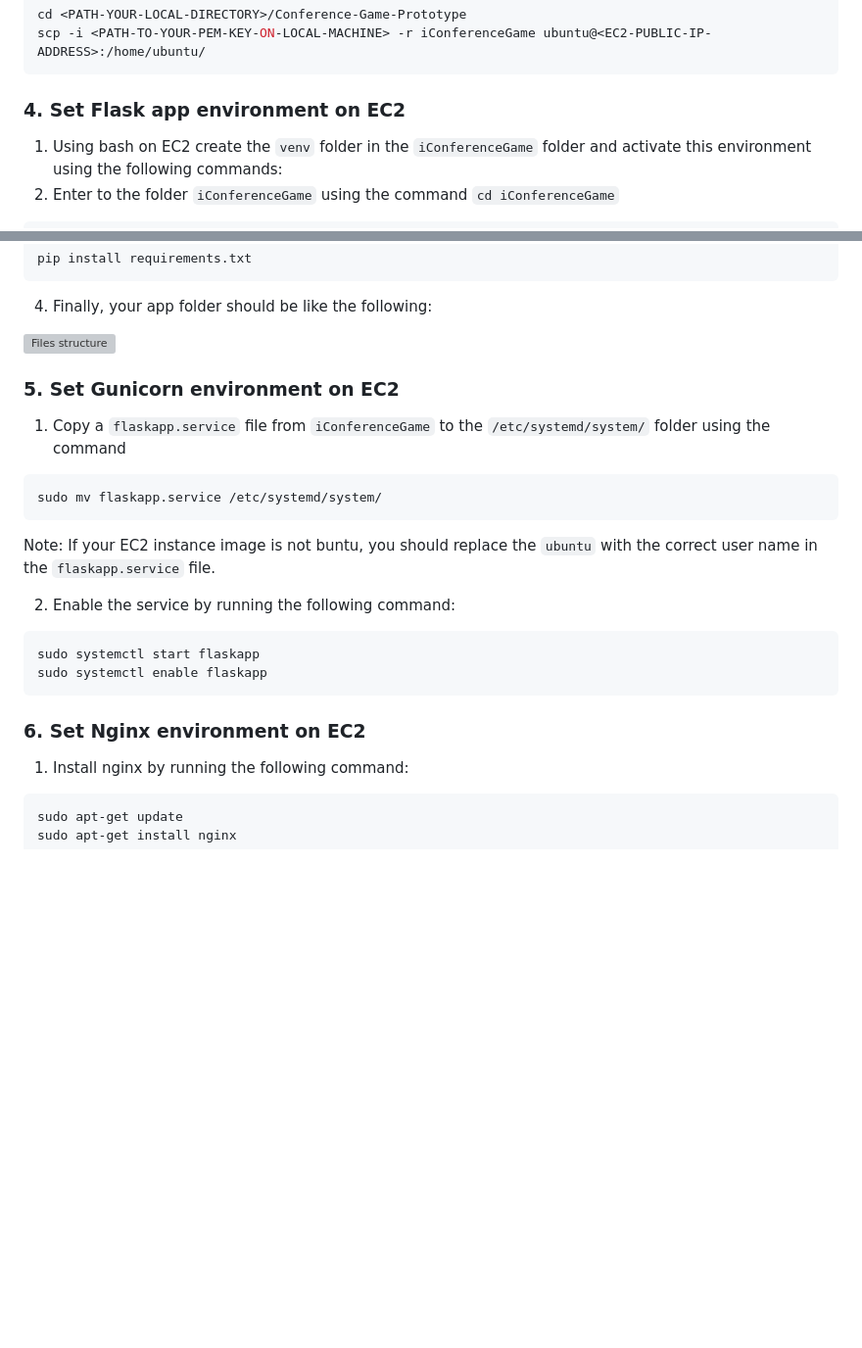
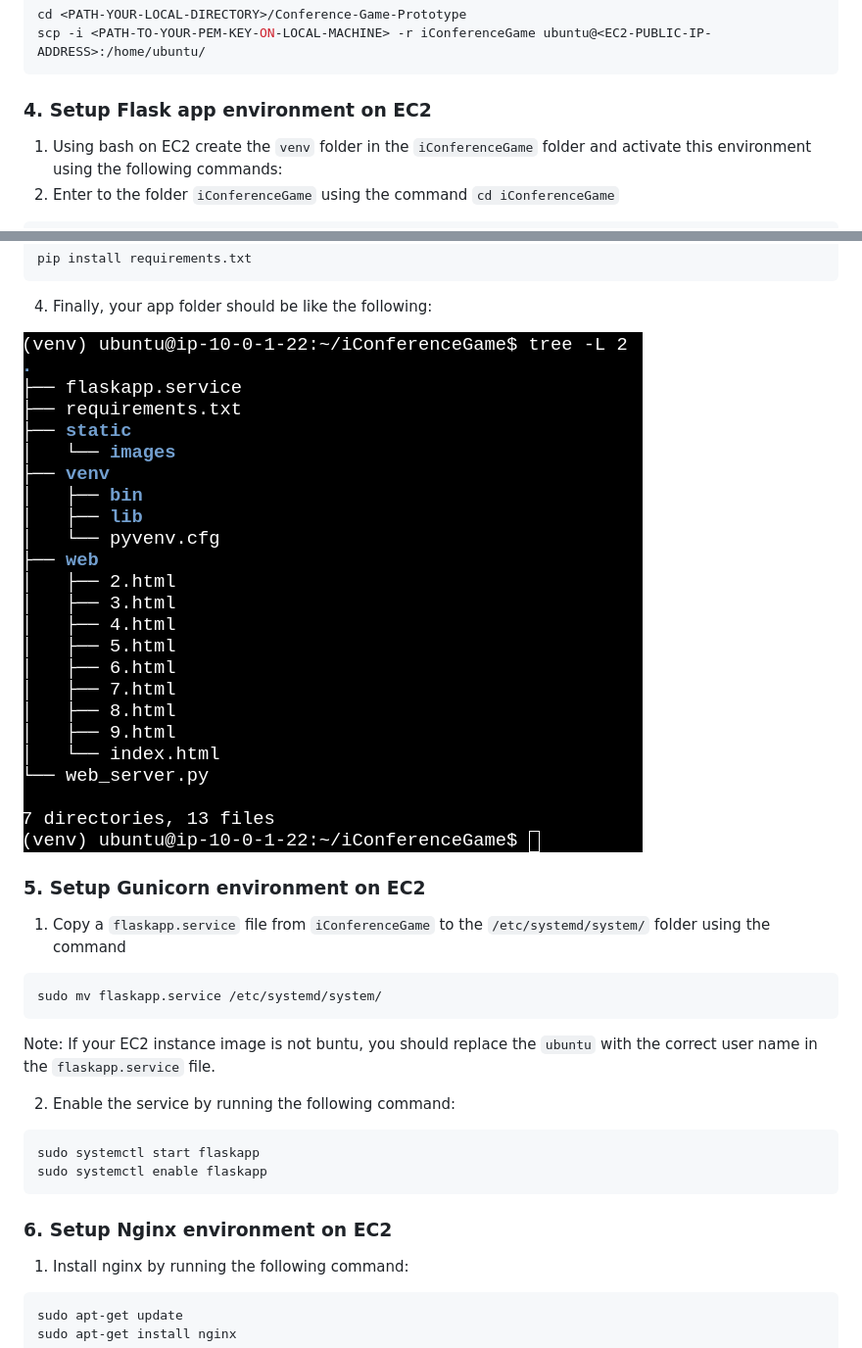
Before and after one commit to romanaumov/Conference-Game-Prototype, a Markdown page: README.md, 2 parts joined by grey strips. Shown: that part at 98% size. Rendered like a GitHub page; blank space fills up the shorter version; grey boxes are pictures that could not be loaded.

Commit message:
Final working prototype with Readme file

````diff
--- a/README.md
+++ b/README.md
@@ -32,7 +32,7 @@ scp -i <PATH-TO-YOUR-PEM-KEY-ON-LOCAL-MACHINE> -r iConferenceGame ubuntu@<EC2-PU
 ```
 
 
-### 4. Set Flask app environment on EC2
+### 4. Setup Flask app environment on EC2
 
 1. Using bash on EC2 create the `venv` folder in the `iConferenceGame` folder and activate this environment using the following commands:
 2. Enter to the folder `iConferenceGame` using the command `cd iConferenceGame`
@@ -52,10 +52,10 @@ pip install requirements.txt
 
 4. Finally, your app folder should be like the following:
 
-![Files structure](./images_for_readme/aws-files.jpg)
+![Files structure](./images_for_readme/aws-files.png)
 
 
-### 5. Set Gunicorn environment on EC2
+### 5. Setup Gunicorn environment on EC2
 
 1. Copy a `flaskapp.service` file from `iConferenceGame` to the `/etc/systemd/system/` folder using the command
 
@@ -72,7 +72,7 @@ sudo systemctl start flaskapp
 sudo systemctl enable flaskapp
 ```
 
-### 6. Set Nginx environment on EC2
+### 6. Setup Nginx environment on EC2
 
 1. Install nginx by running the following command:
 
````
Also changed, not shown: other parts of README.md (+6 -0 lines).
